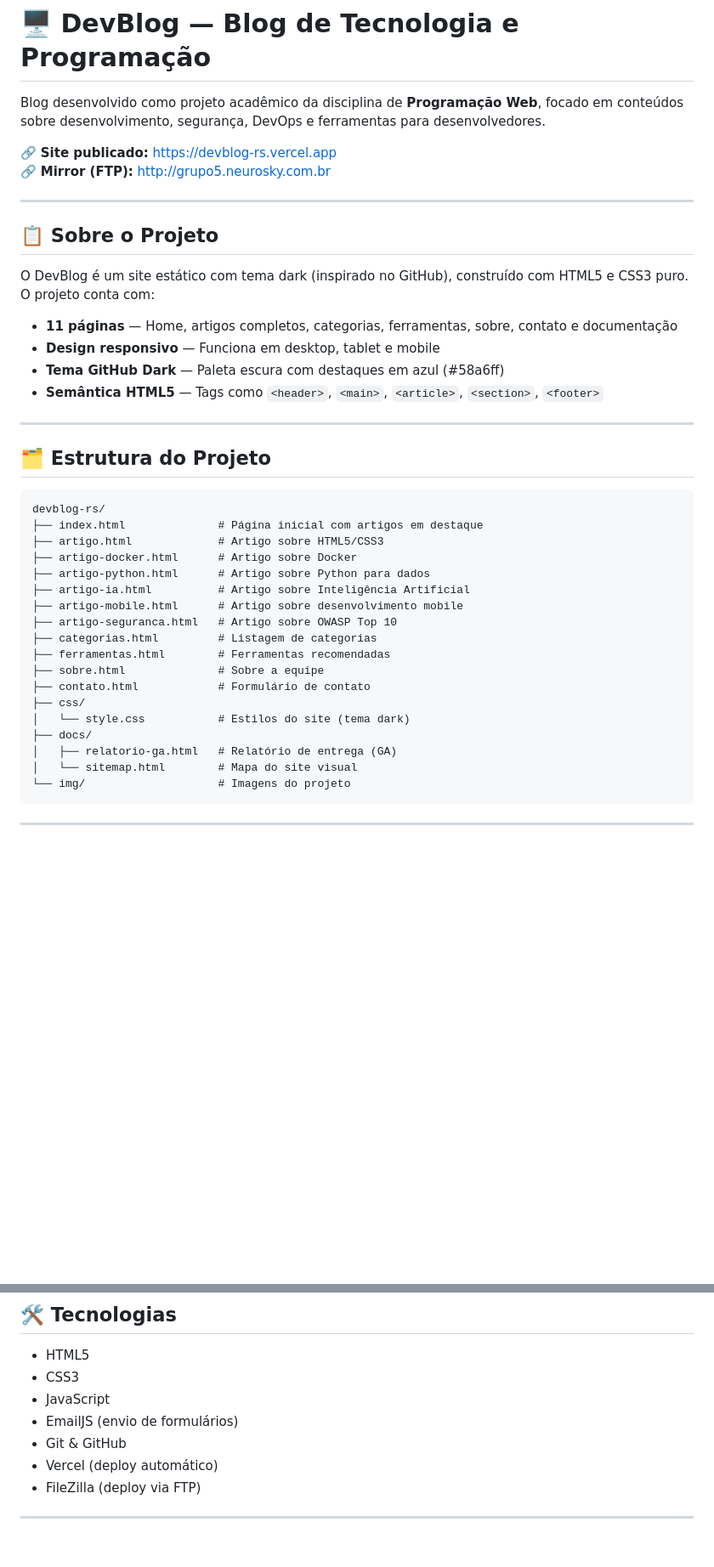
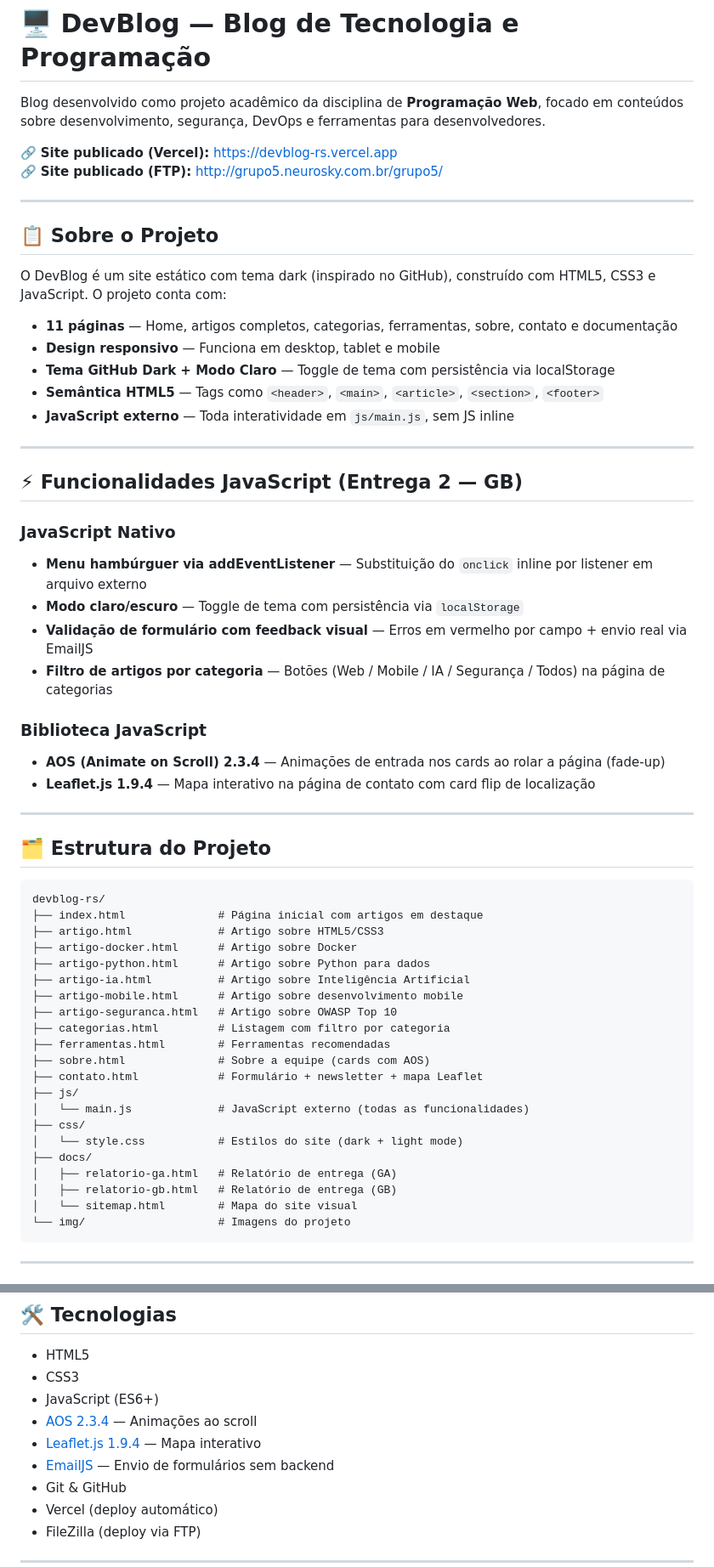
Before and after one commit to patrick-git-bite/devblog-rs, a Markdown page: README.md, 2 parts joined by grey strips. Shown at 85% size. GitHub-like rendering; blank space fills up the shorter version.

Commit message:
docs: atualiza README com funcionalidades do GB

````diff
--- a/README.md
+++ b/README.md
@@ -2,19 +2,34 @@
 
 Blog desenvolvido como projeto acadêmico da disciplina de **Programação Web**, focado em conteúdos sobre desenvolvimento, segurança, DevOps e ferramentas para desenvolvedores.
 
-🔗 **Site publicado:** [https://devblog-rs.vercel.app](https://devblog-rs.vercel.app)
-🔗 **Mirror (FTP):** [http://grupo5.neurosky.com.br](http://grupo5.neurosky.com.br)
+🔗 **Site publicado (Vercel):** [https://devblog-rs.vercel.app](https://devblog-rs.vercel.app)
+🔗 **Site publicado (FTP):** [http://grupo5.neurosky.com.br/grupo5/](http://grupo5.neurosky.com.br/grupo5/)
 
 ---
 
 ## 📋 Sobre o Projeto
 
-O DevBlog é um site estático com tema dark (inspirado no GitHub), construído com HTML5 e CSS3 puro. O projeto conta com:
+O DevBlog é um site estático com tema dark (inspirado no GitHub), construído com HTML5, CSS3 e JavaScript. O projeto conta com:
 
 - **11 páginas** — Home, artigos completos, categorias, ferramentas, sobre, contato e documentação
 - **Design responsivo** — Funciona em desktop, tablet e mobile
-- **Tema GitHub Dark** — Paleta escura com destaques em azul (#58a6ff)
+- **Tema GitHub Dark + Modo Claro** — Toggle de tema com persistência via localStorage
 - **Semântica HTML5** — Tags como `<header>`, `<main>`, `<article>`, `<section>`, `<footer>`
+- **JavaScript externo** — Toda interatividade em `js/main.js`, sem JS inline
+
+---
+
+## ⚡ Funcionalidades JavaScript (Entrega 2 — GB)
+
+### JavaScript Nativo
+- **Menu hambúrguer via addEventListener** — Substituição do `onclick` inline por listener em arquivo externo
+- **Modo claro/escuro** — Toggle de tema com persistência via `localStorage`
+- **Validação de formulário com feedback visual** — Erros em vermelho por campo + envio real via EmailJS
+- **Filtro de artigos por categoria** — Botões (Web / Mobile / IA / Segurança / Todos) na página de categorias
+
+### Biblioteca JavaScript
+- **AOS (Animate on Scroll) 2.3.4** — Animações de entrada nos cards ao rolar a página (fade-up)
+- **Leaflet.js 1.9.4** — Mapa interativo na página de contato com card flip de localização
 
 ---
 
@@ -29,14 +44,17 @@ devblog-rs/
 ├── artigo-ia.html          # Artigo sobre Inteligência Artificial
 ├── artigo-mobile.html      # Artigo sobre desenvolvimento mobile
 ├── artigo-seguranca.html   # Artigo sobre OWASP Top 10
-├── categorias.html         # Listagem de categorias
+├── categorias.html         # Listagem com filtro por categoria
 ├── ferramentas.html        # Ferramentas recomendadas
-├── sobre.html              # Sobre a equipe
-├── contato.html            # Formulário de contato
+├── sobre.html              # Sobre a equipe (cards com AOS)
+├── contato.html            # Formulário + newsletter + mapa Leaflet
+├── js/
+│   └── main.js             # JavaScript externo (todas as funcionalidades)
 ├── css/
-│   └── style.css           # Estilos do site (tema dark)
+│   └── style.css           # Estilos do site (dark + light mode)
 ├── docs/
 │   ├── relatorio-ga.html   # Relatório de entrega (GA)
+│   ├── relatorio-gb.html   # Relatório de entrega (GB)
 │   └── sitemap.html        # Mapa do site visual
 └── img/                    # Imagens do projeto
 ```
@@ -119,8 +137,10 @@ git push origin feature/sua-alteracao
 
 - HTML5
 - CSS3
-- JavaScript
-- EmailJS (envio de formulários)
+- JavaScript (ES6+)
+- [AOS 2.3.4](https://michalsnik.github.io/aos/) — Animações ao scroll
+- [Leaflet.js 1.9.4](https://leafletjs.com/) — Mapa interativo
+- [EmailJS](https://www.emailjs.com/) — Envio de formulários sem backend
 - Git & GitHub
 - Vercel (deploy automático)
 - FileZilla (deploy via FTP)
````
